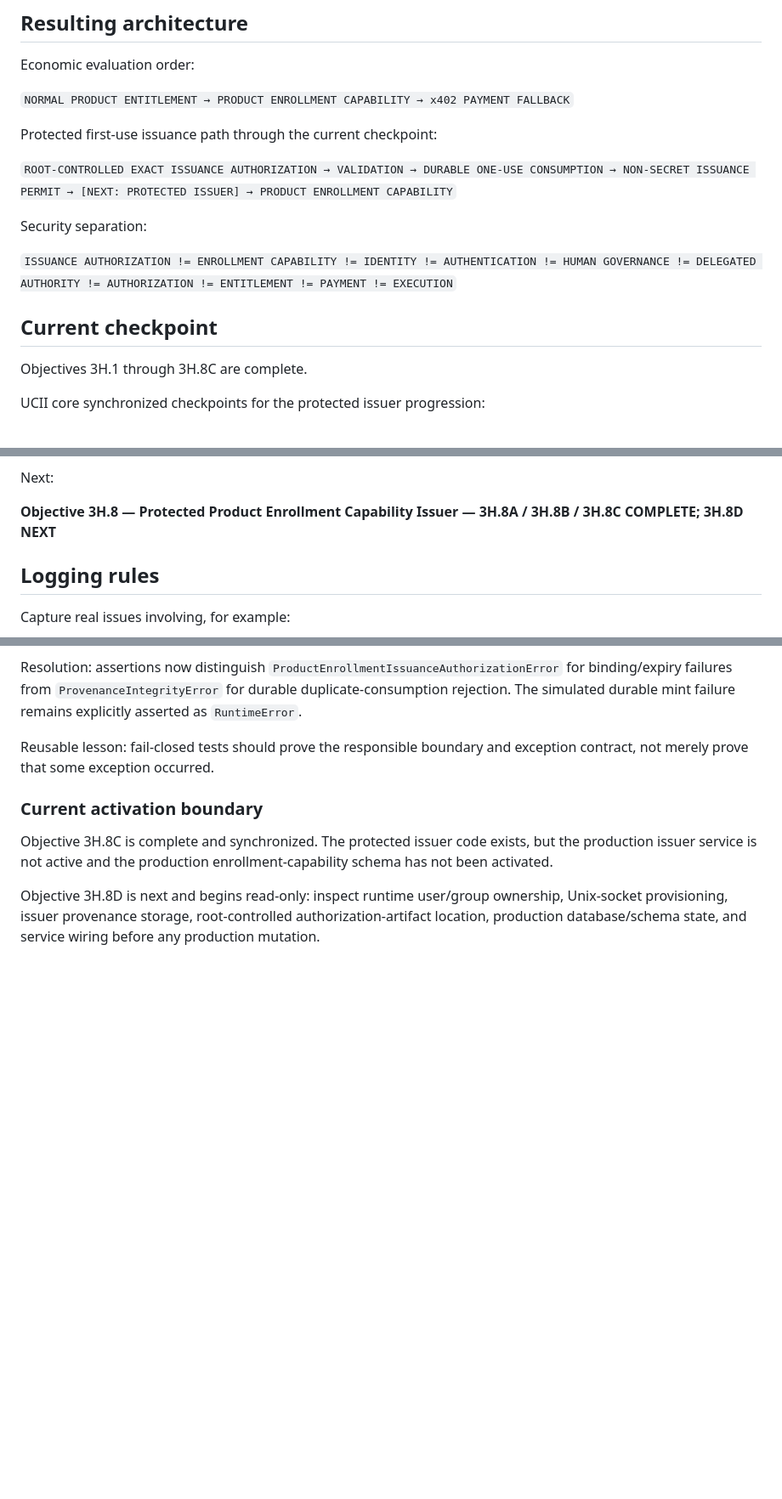
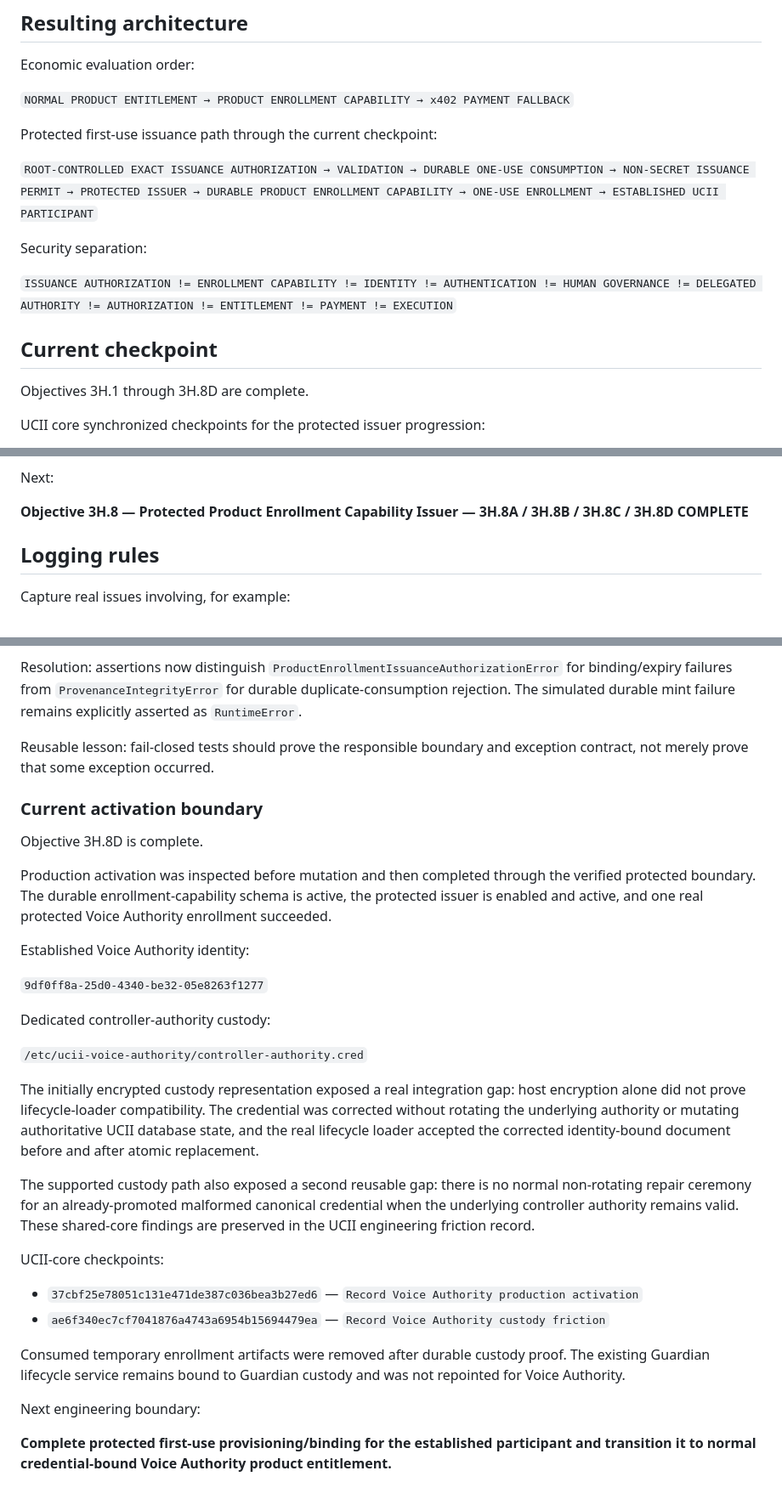
Before and after one commit to EtashRhys/ucii-voice-authority-agent, a Markdown page: docs/friction-log.md, 3 parts joined by grey strips. Shown at 85% size. Drawn GitHub-style; blank space fills up the shorter version.

Commit message:
Record Voice Authority production activation completion

```diff
--- a/docs/friction-log.md
+++ b/docs/friction-log.md
@@ -46,7 +46,7 @@ Economic evaluation order:
 
 Protected first-use issuance path through the current checkpoint:
 
-`ROOT-CONTROLLED EXACT ISSUANCE AUTHORIZATION → VALIDATION → DURABLE ONE-USE CONSUMPTION → NON-SECRET ISSUANCE PERMIT → [NEXT: PROTECTED ISSUER] → PRODUCT ENROLLMENT CAPABILITY`
+`ROOT-CONTROLLED EXACT ISSUANCE AUTHORIZATION → VALIDATION → DURABLE ONE-USE CONSUMPTION → NON-SECRET ISSUANCE PERMIT → PROTECTED ISSUER → DURABLE PRODUCT ENROLLMENT CAPABILITY → ONE-USE ENROLLMENT → ESTABLISHED UCII PARTICIPANT`
 
 Security separation:
 
@@ -54,7 +54,7 @@ Security separation:
 
 ## Current checkpoint
 
-Objectives 3H.1 through 3H.8C are complete.
+Objectives 3H.1 through 3H.8D are complete.
 
 UCII core synchronized checkpoints for the protected issuer progression:
 
@@ -73,7 +73,7 @@ Targeted/regression verification at the 3H.7 checkpoint:
 
 Next:
 
-**Objective 3H.8 — Protected Product Enrollment Capability Issuer — 3H.8A / 3H.8B / 3H.8C COMPLETE; 3H.8D NEXT**
+**Objective 3H.8 — Protected Product Enrollment Capability Issuer — 3H.8A / 3H.8B / 3H.8C / 3H.8D COMPLETE**
 
 ## Logging rules
 
@@ -223,6 +223,29 @@ Reusable lesson: fail-closed tests should prove the responsible boundary and exc
 
 ### Current activation boundary
 
-Objective 3H.8C is complete and synchronized. The protected issuer code exists, but the production issuer service is not active and the production enrollment-capability schema has not been activated.
+Objective 3H.8D is complete.
 
-Objective 3H.8D is next and begins read-only: inspect runtime user/group ownership, Unix-socket provisioning, issuer provenance storage, root-controlled authorization-artifact location, production database/schema state, and service wiring before any production mutation.
+Production activation was inspected before mutation and then completed through the verified protected boundary. The durable enrollment-capability schema is active, the protected issuer is enabled and active, and one real protected Voice Authority enrollment succeeded.
+
+Established Voice Authority identity:
+
+`9df0ff8a-25d0-4340-be32-05e8263f1277`
+
+Dedicated controller-authority custody:
+
+`/etc/ucii-voice-authority/controller-authority.cred`
+
+The initially encrypted custody representation exposed a real integration gap: host encryption alone did not prove lifecycle-loader compatibility. The credential was corrected without rotating the underlying authority or mutating authoritative UCII database state, and the real lifecycle loader accepted the corrected identity-bound document before and after atomic replacement.
+
+The supported custody path also exposed a second reusable gap: there is no normal non-rotating repair ceremony for an already-promoted malformed canonical credential when the underlying controller authority remains valid. These shared-core findings are preserved in the UCII engineering friction record.
+
+UCII-core checkpoints:
+
+- `37cbf25e78051c131e471de387c036bea3b27ed6` — `Record Voice Authority production activation`
+- `ae6f340ec7cf7041876a4743a6954b15694479ea` — `Record Voice Authority custody friction`
+
+Consumed temporary enrollment artifacts were removed after durable custody proof. The existing Guardian lifecycle service remains bound to Guardian custody and was not repointed for Voice Authority.
+
+Next engineering boundary:
+
+**Complete protected first-use provisioning/binding for the established participant and transition it to normal credential-bound Voice Authority product entitlement.**
```
Also changed, not shown: docs/implementation-plan.md (+10 -4 lines).
